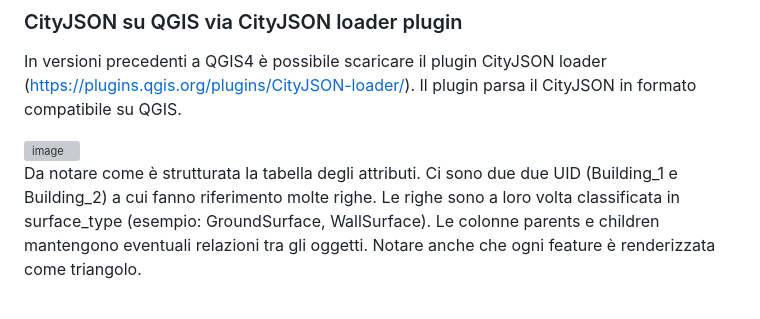
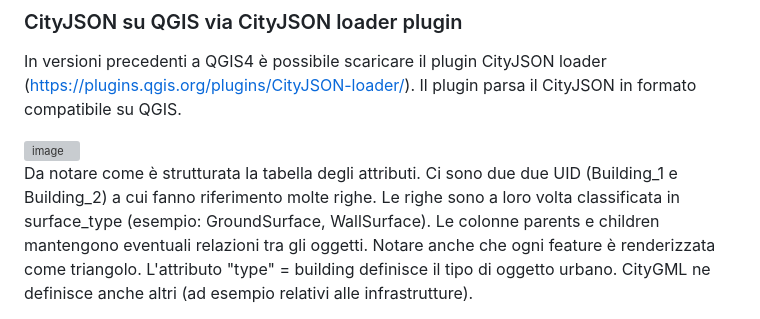
Before and after one commit to Aittam93/appunti-ifc-ifcopenshell, a Markdown page: README.md, the part around one of its changes. GitHub-like rendering; grey boxes are pictures that could not be loaded.

```diff
--- a/README.md
+++ b/README.md
@@ -104,6 +104,7 @@ Il plugin parsa il CityJSON in formato compatibile su QGIS.
 Da notare come è strutturata la tabella degli attributi. Ci sono due due UID (Building_1 e Building_2) a cui fanno riferimento molte righe. Le righe sono
 a loro volta classificata in surface_type (esempio: GroundSurface, WallSurface). Le colonne parents e children mantengono eventuali relazioni tra gli oggetti.
 Notare anche che ogni feature è renderizzata come triangolo.
+L'attributo "type" = building definisce il tipo di oggetto urbano. CityGML ne definisce anche altri (ad esempio relativi alle infrastrutture).
 
 <img width="678" height="328" alt="image" src="https://github.com/user-attachments/assets/b6bf79a5-498b-43a8-9bf3-d7216720c586" />
 <img width="777" height="507" alt="image" src="https://github.com/user-attachments/assets/d4d68063-73b5-477d-9d98-bac99f5c2187" />
```
Also changed, not shown: other parts of README.md (+2 -0 lines).
